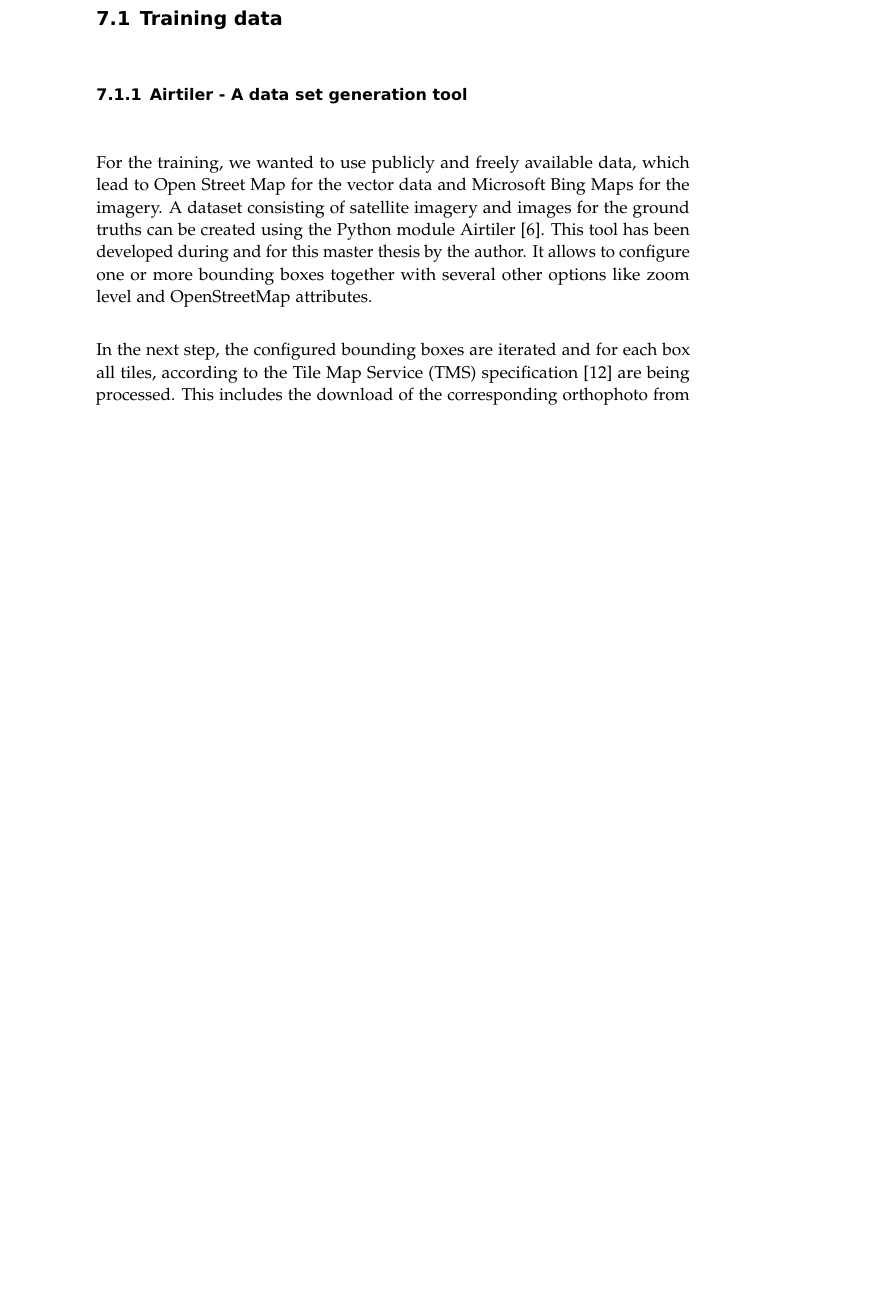
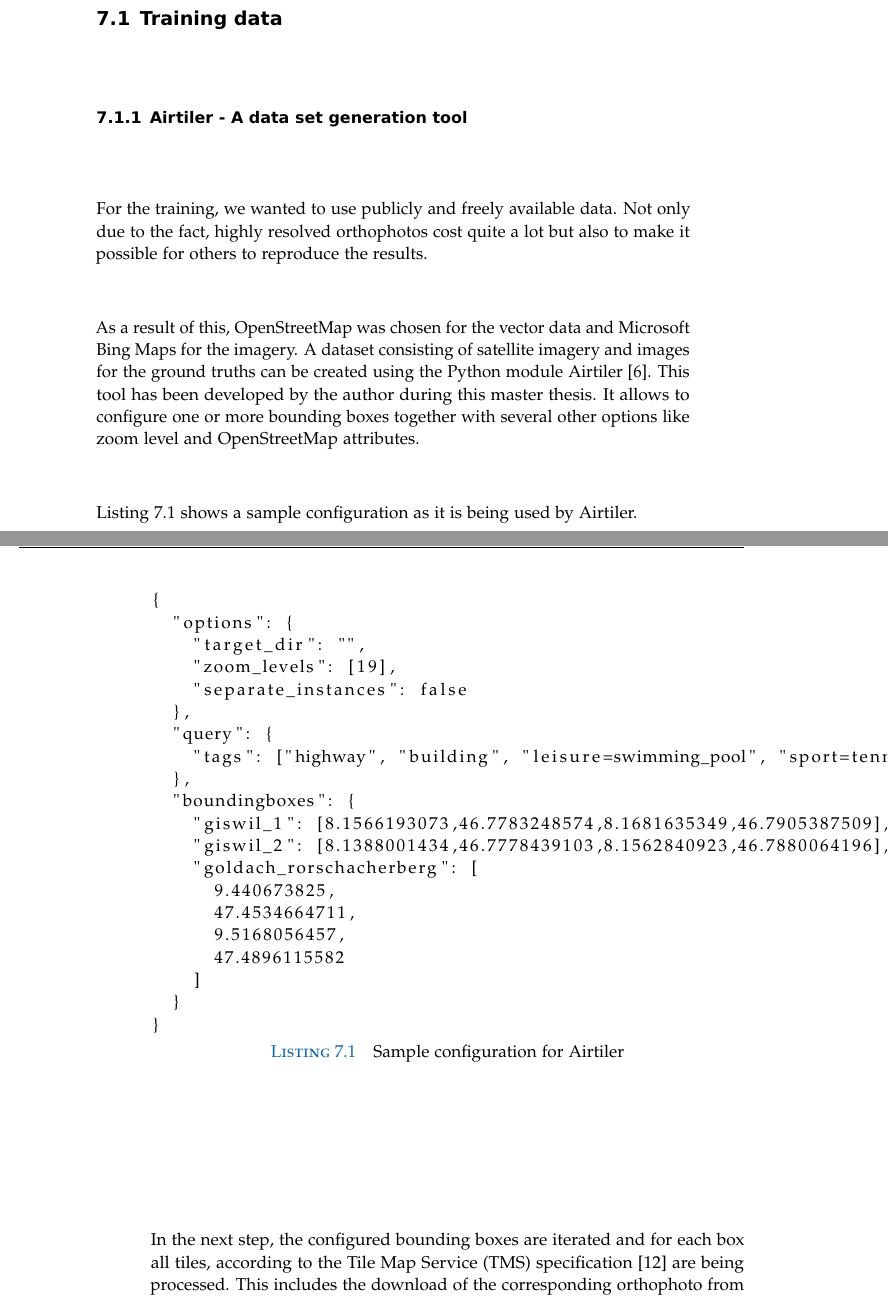
Before and after one commit to mnboos/osm-instance-segmentation, a LaTeX thesis (doc/doku.tex, which reads doc/chapters/theoretical_and_experimental_results/theoretical_and_experimental_results.tex): part of page 37 of 52 before the commit and two parts of pages 37 and 38 of 54 after it, the two joined at a grey line, cut so that both start at the same text, the shorter picture padded with empty space. Compiled offline with pdfLaTeX.

Commit message:
doc updated

```diff
--- a/doc/chapters/theoretical_and_experimental_results/theoretical_and_experimental_results.tex
+++ b/doc/chapters/theoretical_and_experimental_results/theoretical_and_experimental_results.tex
@@ -3,7 +3,36 @@
 \chapter{Theoretical and Experimental Results}
 \section{Training data}
 \subsection{Airtiler - A data set generation tool}
-For the training, we wanted to use publicly and freely available data, which lead to Open Street Map for the vector data and Microsoft Bing Maps for the imagery. A dataset consisting of satellite imagery and images for the ground truths can be created using the Python module Airtiler \cite{airtiler}. This tool has been developed during and for this master thesis by the author. It allows to configure one or more bounding boxes together with several other options like zoom level and OpenStreetMap attributes.
+For the training, we wanted to use publicly and freely available data. Not only due to the fact, highly resolved orthophotos cost quite a lot but also to make it possible for others to reproduce the results.
+
+As a result of this, OpenStreetMap was chosen for the vector data and Microsoft Bing Maps for the imagery. A dataset consisting of satellite imagery and images for the ground truths can be created using the Python module Airtiler \cite{airtiler}. This tool has been developed by the author during this master thesis. It allows to configure one or more bounding boxes together with several other options like zoom level and OpenStreetMap attributes.
+
+\autoref{lst:results:airtiler_config} shows a sample configuration as it is being used by Airtiler.
+
+\begin{minipage}{\linewidth}
+\begin{lstlisting}[caption={Sample configuration for Airtiler},captionpos=b,label=lst:results:airtiler_config]
+{
+  "options": {
+    "target_dir": "",
+    "zoom_levels": [19],
+    "separate_instances": false
+  },
+  "query": {
+    "tags": ["highway", "building", "leisure=swimming_pool", "sport=tennis"]
+  },
+  "boundingboxes": {
+    "giswil_1": [8.1566193073,46.7783248574,8.1681635349,46.7905387509],
+    "giswil_2": [8.1388001434,46.7778439103,8.1562840923,46.7880064196],
+    "goldach_rorschacherberg": [
+      9.440673825,
+      47.4534664711,
+      9.5168056457,
+      47.4896115582
+    ]
+  }
+}
+\end{lstlisting}
+\end{minipage}
 
 In the next step, the configured bounding boxes are iterated and for each box all tiles, according to the Tile Map Service (TMS) specification \cite{tmsspec} are being processed. This includes the download of the corresponding orthophoto from Bing Maps, as well as the creation of at least one binary image, which contains all ground truth instances of the current class, for example \textit{building} or \textit{highway}, that have been specified in the configuration. As a result of this, one satellite image and one or more binary images are created per tile. If for the current tile no ground truths according to the configuration are found, no images for this tile will be created. \autoref{fig:results:airtiler_output_description} shows the output of a single tile, generated by Airtiler. One important point are the filenames, which are generated according to the content of the current file.
 
```
Also changed, not shown: doc/header/header.tex (+1 -1 lines), doc/doku.pdf, doc/chapters/theoretical_and_experimental_results/theoretical_and_experimental_results.tex (42 more changed lines).
